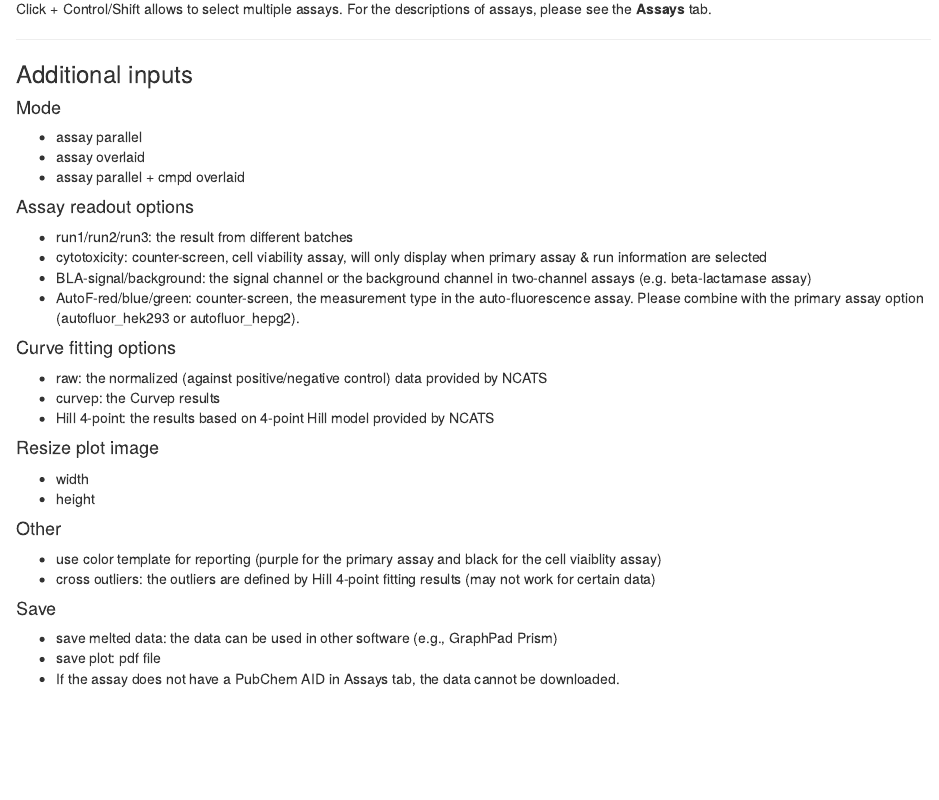
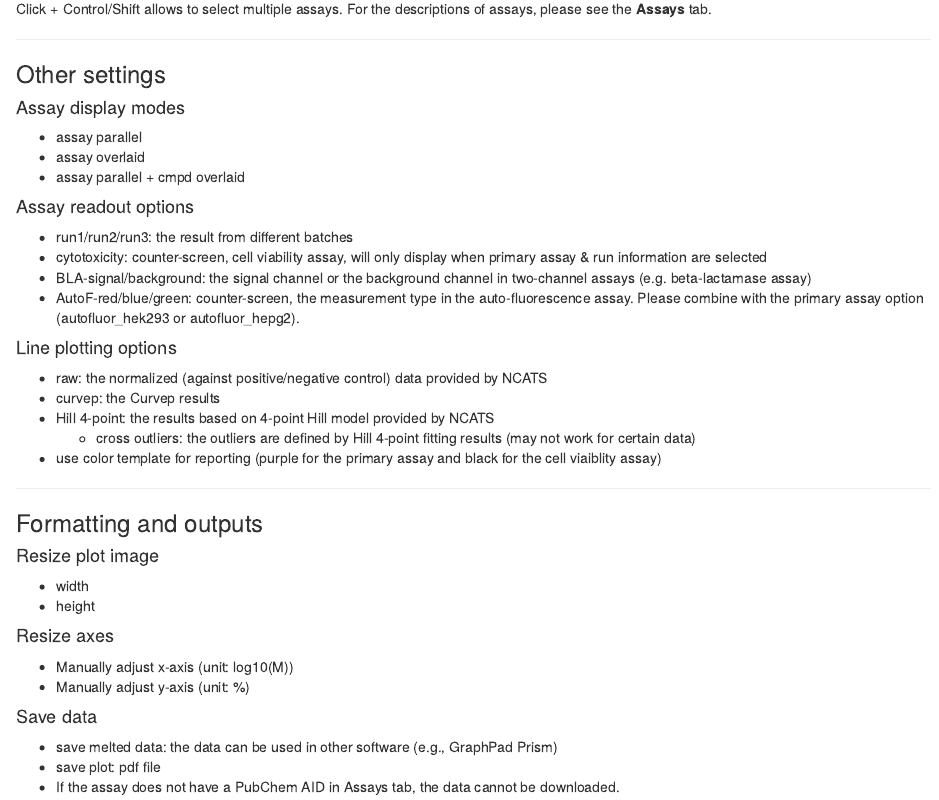
Before and after one commit to moggces/CurveVisualizationGUI4Tox21, an R Markdown document (README.Rmd): the page in a window 1100 px wide, from 530 px down. Rendered offline with R 4.5, knitr and Pandoc, with nearby package versions.

Commit message:
match the format to interface

```diff
--- a/README.Rmd
+++ b/README.Rmd
@@ -29,9 +29,9 @@ Click + Control/Shift allows to select multiple assays. For the descriptions of
 
 ***
 
-### Additional inputs
+### Other settings
 
-#### Mode
+#### Assay display modes
 
   * assay parallel
   * assay overlaid
@@ -44,23 +44,28 @@ Click + Control/Shift allows to select multiple assays. For the descriptions of
   * BLA-signal/background: the signal channel or the background channel in two-channel assays (e.g. beta-lactamase assay)
   * AutoF-red/blue/green: counter-screen, the measurement type in the auto-fluorescence assay. Please combine with the primary assay option (autofluor\_hek293 or autofluor\_hepg2).
 
-#### Curve fitting options
+#### Line plotting options
 
   * raw: the normalized (against positive/negative control) data provided by NCATS
   * curvep: the Curvep results
   * Hill 4-point: the results based on 4-point Hill model provided by NCATS
+    * cross outliers: the outliers are defined by Hill 4-point fitting results (may not work for certain data)
+  * use color template for reporting (purple for the primary assay and black for the cell viaiblity assay)
 
+***
+
+### Formatting and outputs
 #### Resize plot image
 
   * width
   * height
 
-#### Other
+#### Resize axes
 
-  * use color template for reporting (purple for the primary assay and black for the cell viaiblity assay)
-  * cross outliers: the outliers are defined by Hill 4-point fitting results (may not work for certain data)
+  * Manually adjust x-axis (unit: log10(M))
+  * Manually adjust y-axis (unit: %)
 
-#### Save
+#### Save data
 
   * save melted data: the data can be used in other software (e.g., GraphPad Prism)
   * save plot: pdf file
```
